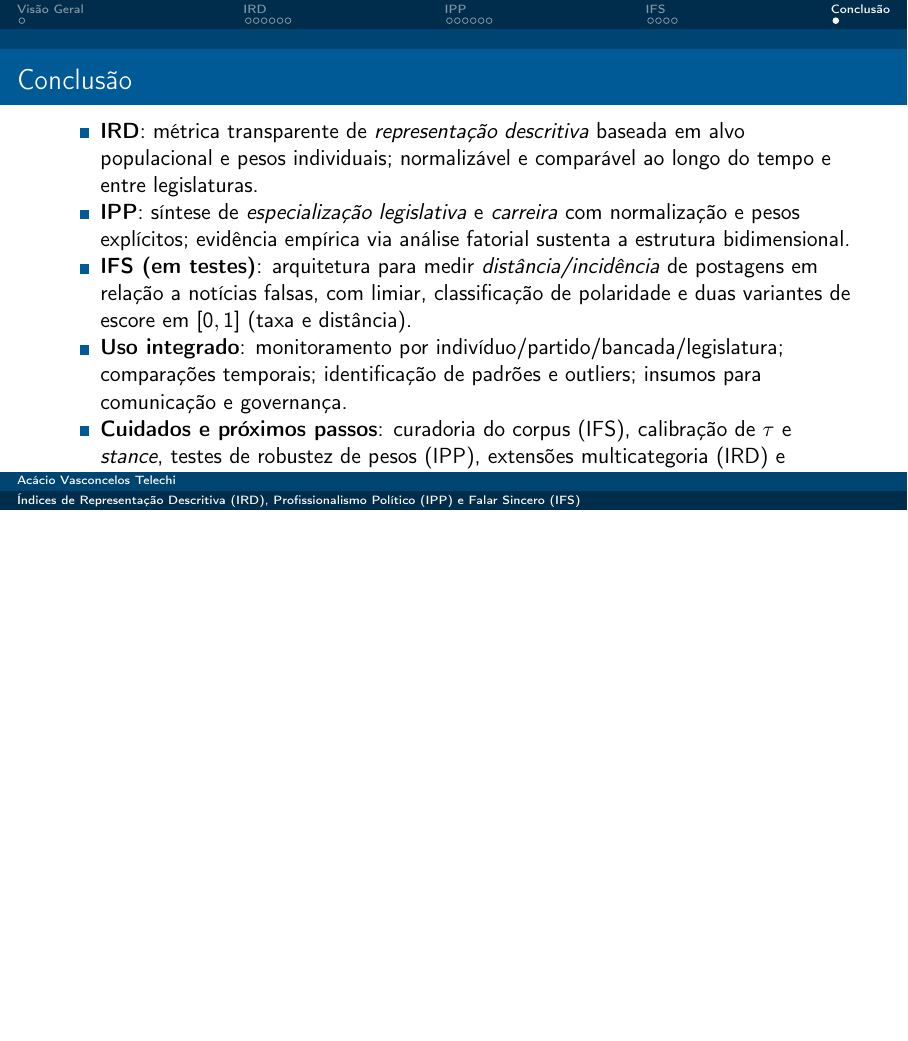
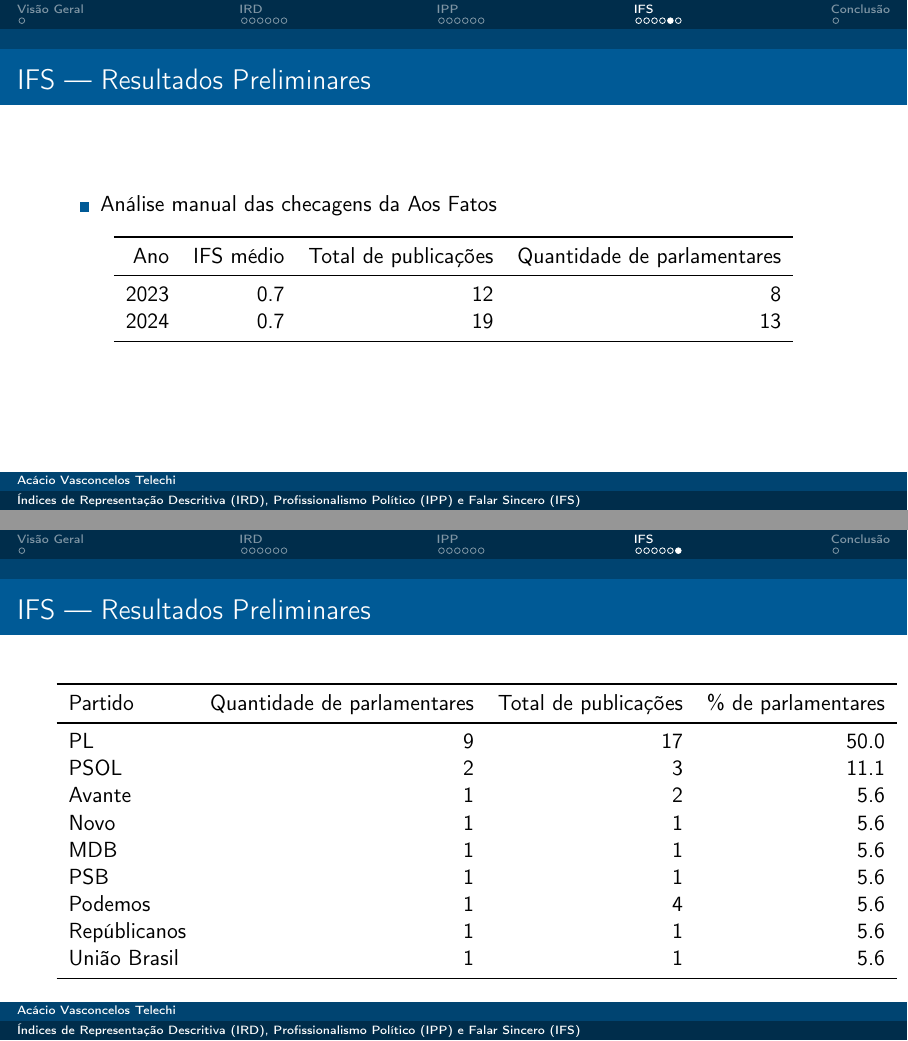
Before and after one commit to AcacioTelechi/redem-index, LaTeX slides (docs/main.tex, which reads docs/tables/ifs_parls.tex, docs/tables/ifs_partidos.tex): page 20 of 20 before the commit and pages 20 and 21 of 22 after it, the two joined at a grey line, the shorter picture padded with empty space. Compiled offline with pdfLaTeX.

Commit message:
feat: add preliminary results for Falar Sincero (IFS) dimension, including analysis tables for parliamentary publications and fake news dissemination

```diff
--- a/docs/main.tex
+++ b/docs/main.tex
@@ -201,6 +201,20 @@
   \end{frame}
 
 
+  \begin{frame}{IFS — Resultados Preliminares}
+    \begin{itemize}
+      \item Análise manual das checagens da Aos Fatos
+    \end{itemize}
+    \begin{center}
+      \input{tables/ifs_parls.tex}
+    \end{center}
+  \end{frame}
+
+  \begin{frame}{IFS — Resultados Preliminares}
+    \begin{center}
+      \input{tables/ifs_partidos.tex}
+    \end{center}
+  \end{frame}
 
 
 % ----------------------------------------------------------------------------
--- /dev/null
+++ b/docs/tables/ifs_parls.tex
@@ -0,0 +1,8 @@
+\begin{tabular}{rrrr}
+\toprule
+Ano & IFS médio & Total de publicações & Quantidade de parlamentares \\
+\midrule
+2023 & 0.7 & 12 & 8 \\
+2024 & 0.7 & 19 & 13 \\
+\bottomrule
+\end{tabular}
--- /dev/null
+++ b/docs/tables/ifs_partidos.tex
@@ -0,0 +1,15 @@
+\begin{tabular}{lrrr}
+\toprule
+Partido & Quantidade de parlamentares & Total de publicações & \% de parlamentares \\
+\midrule
+PL & 9 & 17 & 50.0 \\
+PSOL & 2 & 3 & 11.1 \\
+Avante  & 1 & 2 & 5.6 \\
+Novo & 1 & 1 & 5.6 \\
+MDB & 1 & 1 & 5.6 \\
+PSB  & 1 & 1 & 5.6 \\
+Podemos & 1 & 4 & 5.6 \\
+Repúblicanos & 1 & 1 & 5.6 \\
+União Brasil & 1 & 1 & 5.6 \\
+\bottomrule
+\end{tabular}
```
Also changed, not shown: docs/main.pdf, 1 other file.
